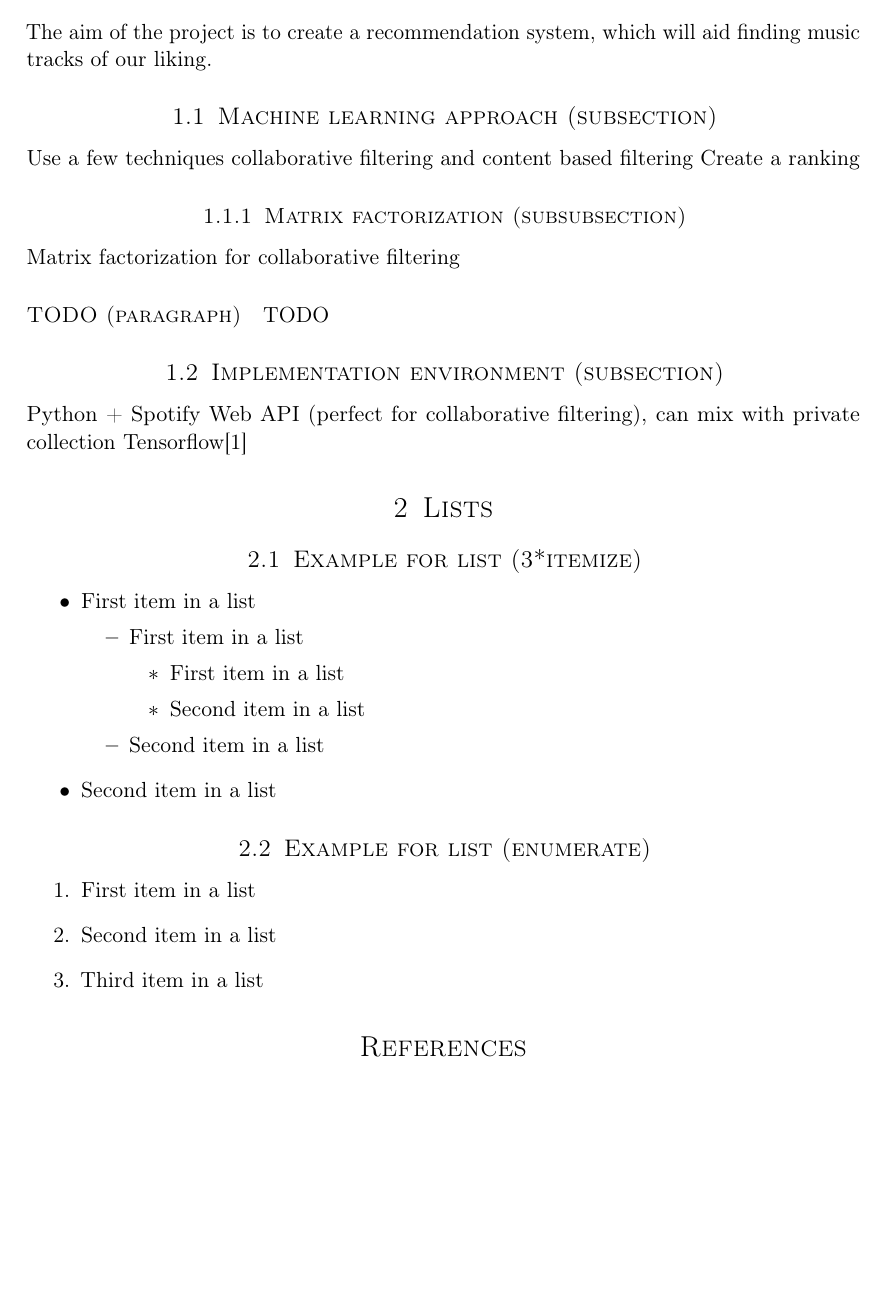
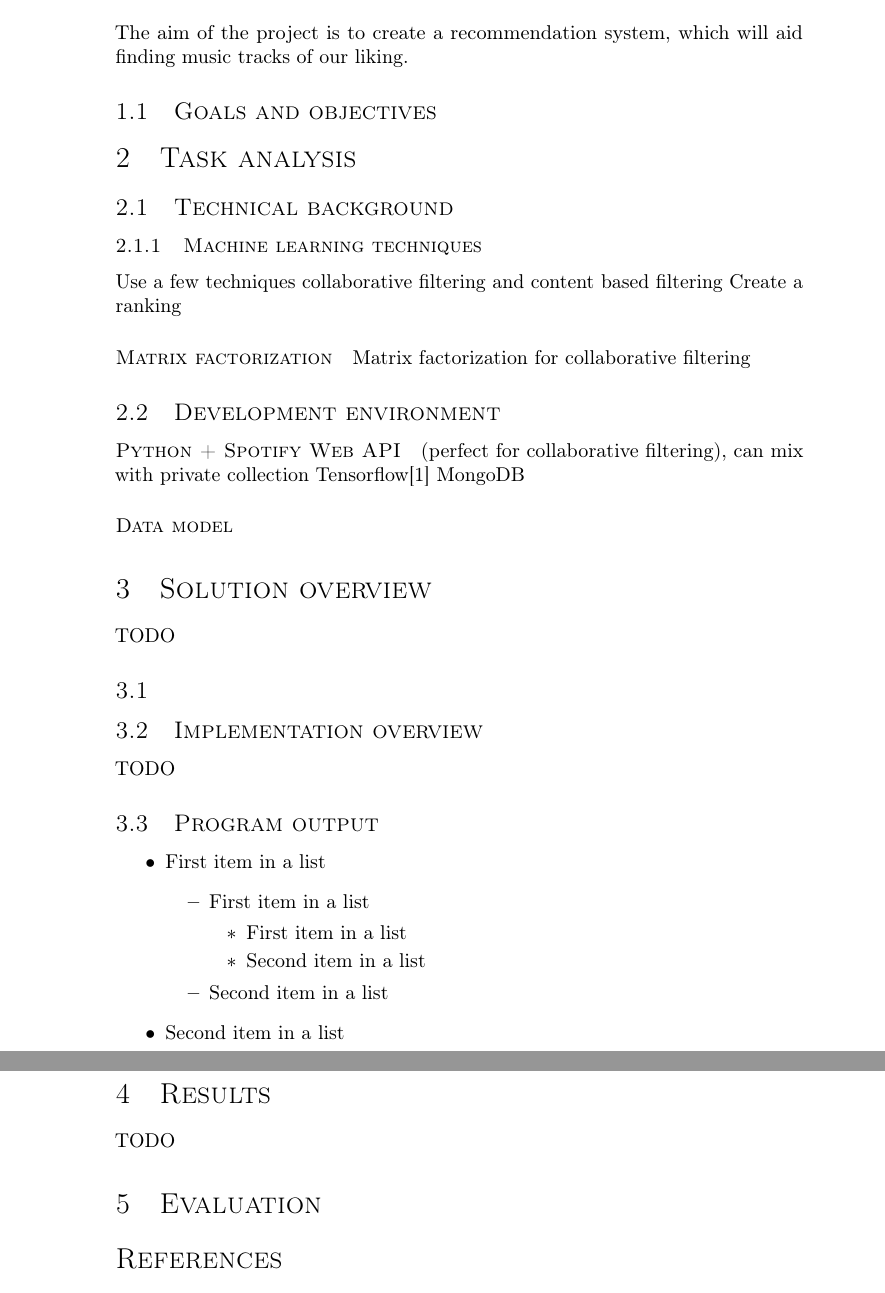
Before and after one commit to mgodek/music_recommendation_system, a LaTeX document (Documentation.tex): part of page 3 of 3 before the commit and two parts of pages 3 and 4 of 4 after it, the two joined at a grey line, cut so that both start at the same text, the shorter picture padded with empty space. Compiled offline with pdfLaTeX.

Commit message:
Document extended. Still init version

```diff
--- a/Documentation.tex
+++ b/Documentation.tex
@@ -7,14 +7,13 @@
 %%%
 
 %%% Preamble
-\documentclass[paper=a4, fontsize=11pt]{scrartcl}	% Article class of KOMA-script with 11pt font and a4 format
+\documentclass{article}
 \usepackage[T1]{fontenc}
-
 \usepackage[utf8]{inputenc}
-
 \usepackage{url}
 \usepackage[breaklinks,hidelinks]{hyperref}
 \usepackage{natbib}
+\usepackage{soul, color}
 
 \usepackage[english]{babel}															% English language/hyphenation
 \usepackage[protrusion=true,expansion=true]{microtype}				% Better typography
@@ -25,7 +24,7 @@
 
 %%% Custom sectioning (sectsty package)
 \usepackage{sectsty}												% Custom sectioning (see below)
-\allsectionsfont{\centering \normalfont\scshape}	% Change font of al section commands
+\allsectionsfont{\normalfont\scshape}	% Change font of al section commands
 
 
 %%% Custom headers/footers (fancyhdr package)
@@ -59,9 +58,10 @@
 		\horrule{1pt} \\[0.5cm]
 }
 \author{
-		\normalfont 								\normalsize
-        Michal Godek\\[-3pt]		\normalsize
-        \today
+		\normalfont 	\normalsize
+        Author: Michał Godek	\normalsize \\[0.2cm]
+        \footnotesize Supervisor: prof. dr hab. inż. Mieczysław Muraszkiewicz \normalfont 	 \normalsize \\[0.5cm]
+        \today \\[-3pt]
 }
 \date{}
 
@@ -72,26 +72,36 @@
 \tableofcontents
 \newpage
 
-\section{Topic overview (section)}
+\section{Task summary}
 The aim of the project is to create a recommendation system, which will aid finding music tracks of our liking.
 
-\subsection{Machine learning approach (subsection)}
+\subsection{Goals and objectives}
+
+\section{Task analysis}
+
+\subsection{Technical background}
+\subsubsection{Machine learning techniques}
 Use a few techniques collaborative filtering and content based filtering
 Create a ranking
 
-\subsubsection{Matrix factorization (subsubsection)}
+\paragraph{Matrix factorization}
 Matrix factorization for collaborative filtering
 
-\paragraph{TODO (paragraph)}
+\subsection{Development environment}
+\paragraph{Python + Spotify Web API} (perfect for collaborative filtering), can mix with private collection
+Tensorflow\cite{cosineSimilarity}
+MongoDB
+\paragraph{Data model}
+
+\section{Solution overview}
 TODO
 
-\subsection{Implementation environment (subsection)}
-Python + Spotify Web API (perfect for collaborative filtering), can mix with private collection
-Tensorflow\cite{cosineSimilarity}
+\subsection{}
 
-\section{Lists}
+\subsection{Implementation overview}
+TODO
 
-\subsection{Example for list (3*itemize)}
+\subsection{Program output}
 \begin{itemize}
 	\item First item in a list
 		\begin{itemize}
@@ -105,12 +115,14 @@ Tensorflow\cite{cosineSimilarity}
 	\item Second item in a list
 \end{itemize}
 
-\subsection{Example for list (enumerate)}
-\begin{enumerate}
-	\item First item in a list
-	\item Second item in a list
-	\item Third item in a list
-\end{enumerate}
+\section{Results}
+TODO
+%\begin{figure}[h!]
+%\centering
+%\includegraphics[scale=0.50]{TwitterLogo.png}
+%\end{figure}
+
+\section{Evaluation}
 
 \bibliographystyle{plain}
 \bibliography{references}
```
